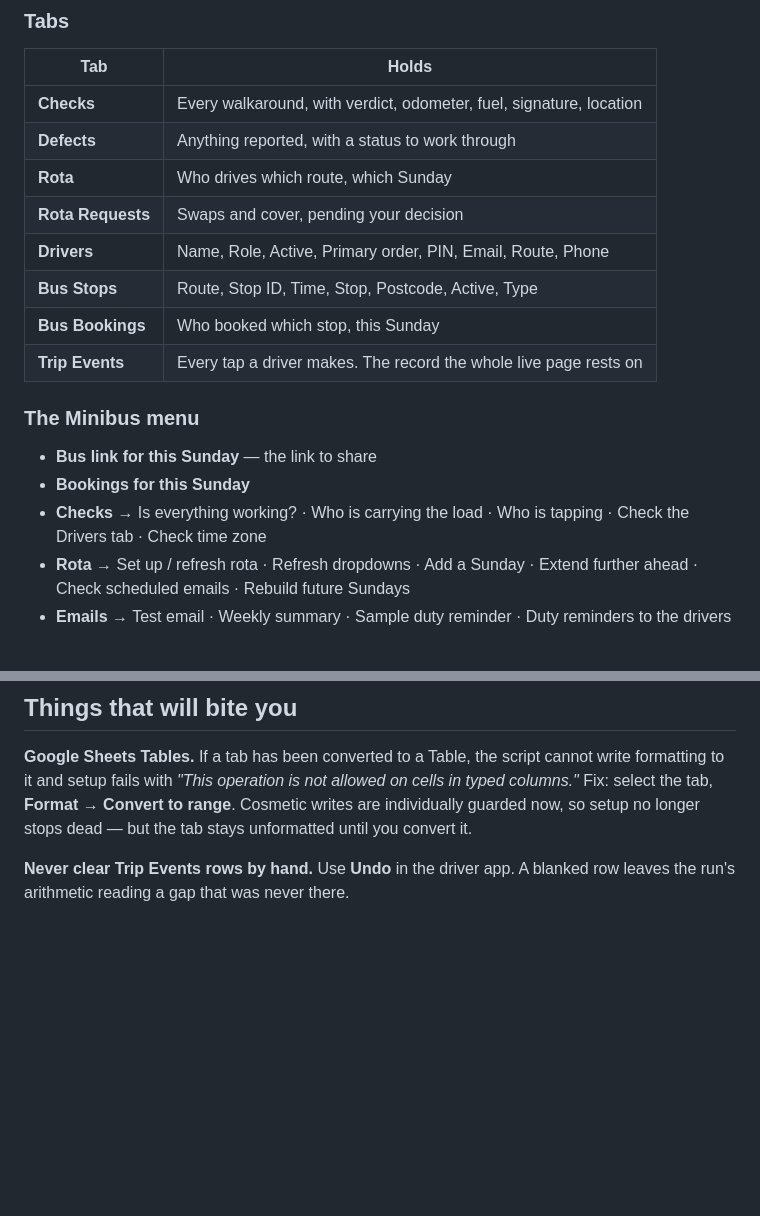
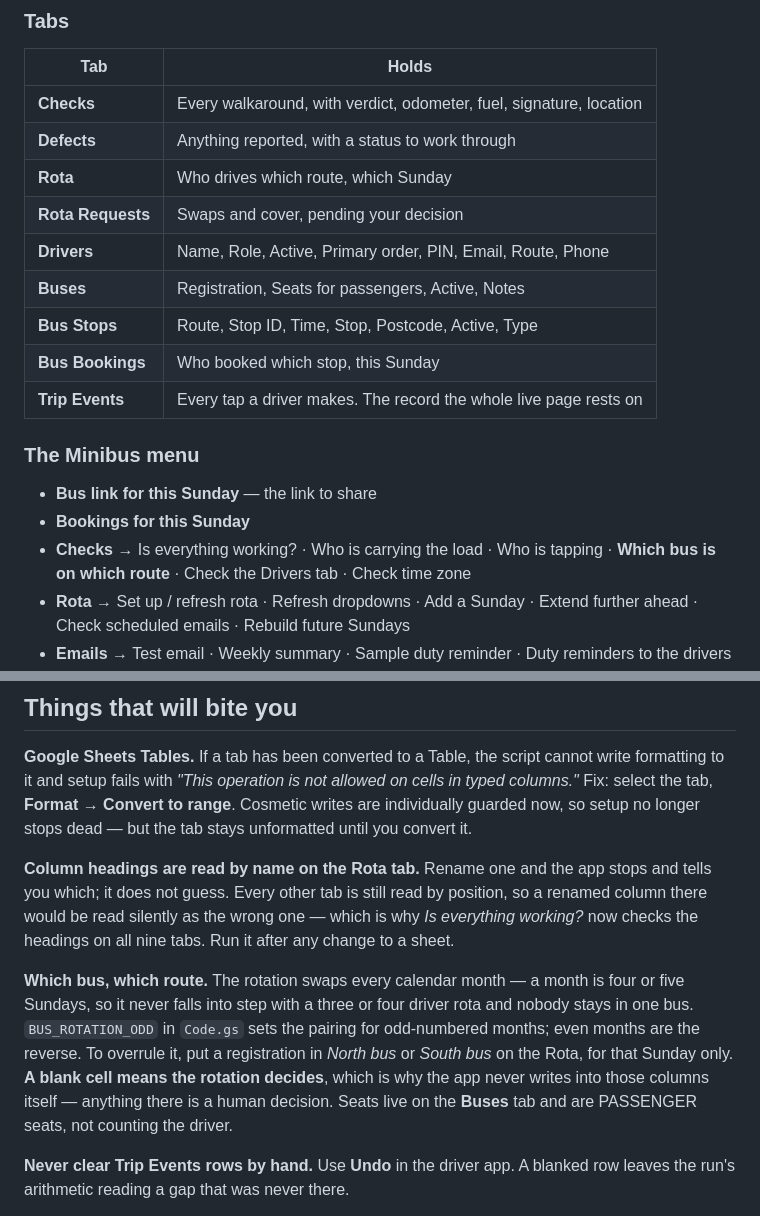
Before and after one commit to drolnstone/minibus-check, a Markdown page: README.md, 2 parts joined by grey strips. GitHub-like rendering; blank space fills up the shorter version.

Commit message:
Update README with bus and rota information
Added details about bus management and rota functionality.

```diff
--- a/README.md
+++ b/README.md
@@ -174,6 +174,7 @@ bus before, and any checks to skip or reword.
 | **Rota** | Who drives which route, which Sunday |
 | **Rota Requests** | Swaps and cover, pending your decision |
 | **Drivers** | Name, Role, Active, Primary order, PIN, Email, Route, Phone |
+| **Buses** | Registration, Seats for passengers, Active, Notes |
 | **Bus Stops** | Route, Stop ID, Time, Stop, Postcode, Active, Type |
 | **Bus Bookings** | Who booked which stop, this Sunday |
 | **Trip Events** | Every tap a driver makes. The record the whole live page rests on |
@@ -183,7 +184,7 @@ bus before, and any checks to skip or reword.
 - **Bus link for this Sunday** — the link to share
 - **Bookings for this Sunday**
 - **Checks** → Is everything working? · Who is carrying the load · Who is
-  tapping · Check the Drivers tab · Check time zone
+  tapping · **Which bus is on which route** · Check the Drivers tab · Check time zone
 - **Rota** → Set up / refresh rota · Refresh dropdowns · Add a Sunday · Extend
   further ahead · Check scheduled emails · Rebuild future Sundays
 - **Emails** → Test email · Weekly summary · Sample duty reminder · Duty
@@ -225,6 +226,22 @@ cannot write formatting to it and setup fails with *"This operation is not
 allowed on cells in typed columns."* Fix: select the tab, **Format → Convert to
 range**. Cosmetic writes are individually guarded now, so setup no longer stops
 dead — but the tab stays unformatted until you convert it.
+
+**Column headings are read by name on the Rota tab.** Rename one and the app
+stops and tells you which; it does not guess. Every other tab is still read by
+position, so a renamed column there would be read silently as the wrong one —
+which is why *Is everything working?* now checks the headings on all nine tabs.
+Run it after any change to a sheet.
+
+**Which bus, which route.** The rotation swaps every calendar month — a month
+is four or five Sundays, so it never falls into step with a three or four
+driver rota and nobody stays in one bus. `BUS_ROTATION_ODD` in `Code.gs` sets
+the pairing for odd-numbered months; even months are the reverse. To overrule
+it, put a registration in *North bus* or *South bus* on the Rota, for that
+Sunday only. **A blank cell means the rotation decides**, which is why the app
+never writes into those columns itself — anything there is a human decision.
+Seats live on the **Buses** tab and are PASSENGER seats, not counting the
+driver.
 
 **Never clear Trip Events rows by hand.** Use **Undo** in the driver app. A
 blanked row leaves the run's arithmetic reading a gap that was never there.
```
